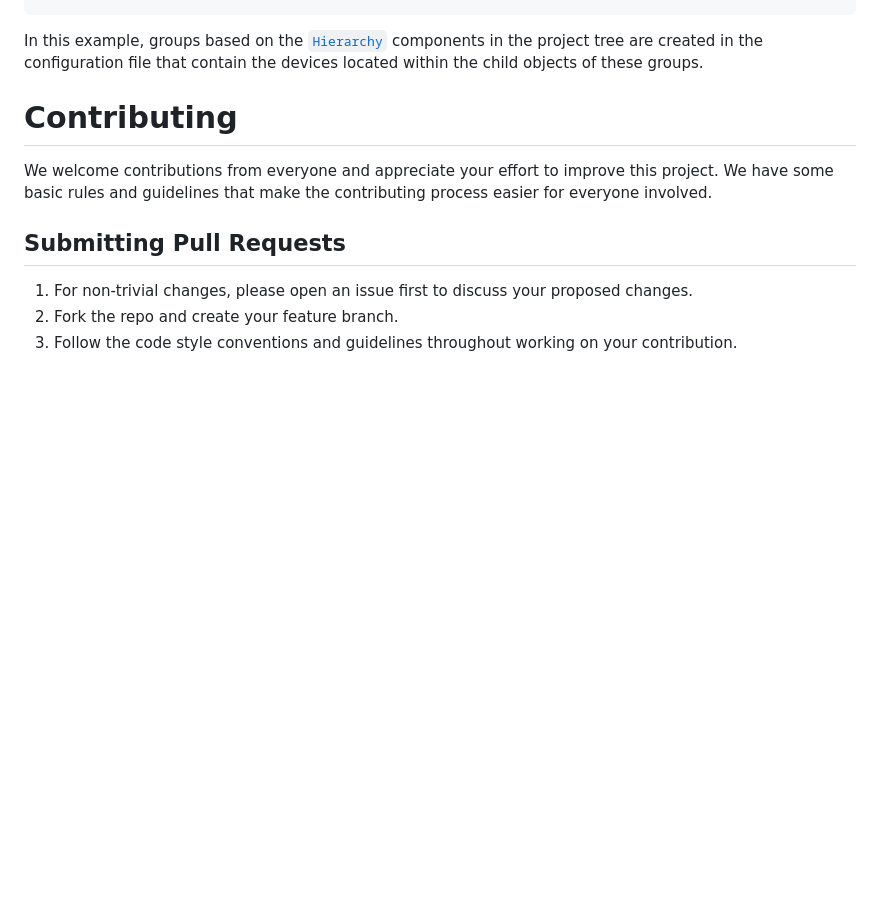
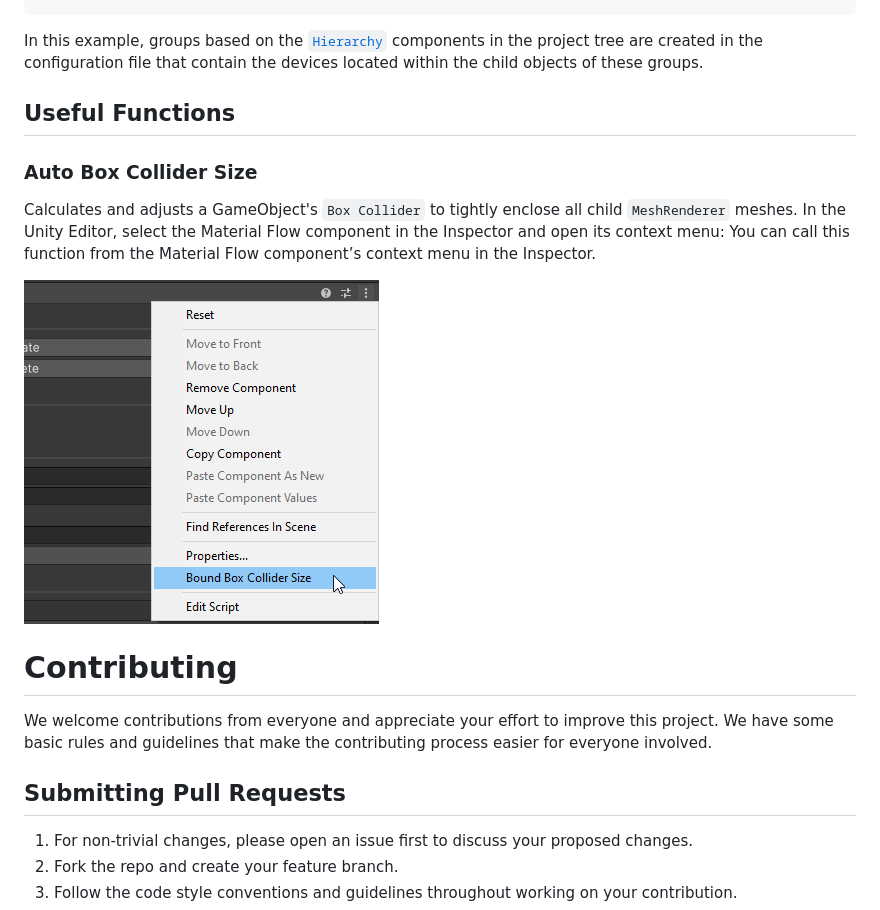
Before and after one commit to OpenCommissioning/OC_Unity_Core, a Markdown page: README.md, the part around the change. Drawn GitHub-style; pictures changed too: Documentation/Images/BoundBoxColliderSize_Inspector.png (added); blank space fills up the shorter version.

Commit message:
fix: Box Collider Bounding Box context menu function

```diff
--- a/README.md
+++ b/README.md
@@ -1033,6 +1033,13 @@ In this example, groups based on the   [`Hierarchy`](#defining-the-device-hierar
 components in the project tree are created in the configuration file that contain
 the devices located within the child objects of these groups.
 
+## Useful Functions
+### Auto Box Collider Size
+Calculates and adjusts a GameObject's `Box Collider` to tightly enclose all child `MeshRenderer` meshes.
+In the Unity Editor, select the Material Flow component in the Inspector and open its context menu:
+You can call this function from the Material Flow component’s context menu in the Inspector.
+
+![BoundBoxColliderSize_Inspector.png](Documentation/Images/BoundBoxColliderSize_Inspector.png)
 
 # Contributing
 
```
Also changed, not shown: 6 other files.
